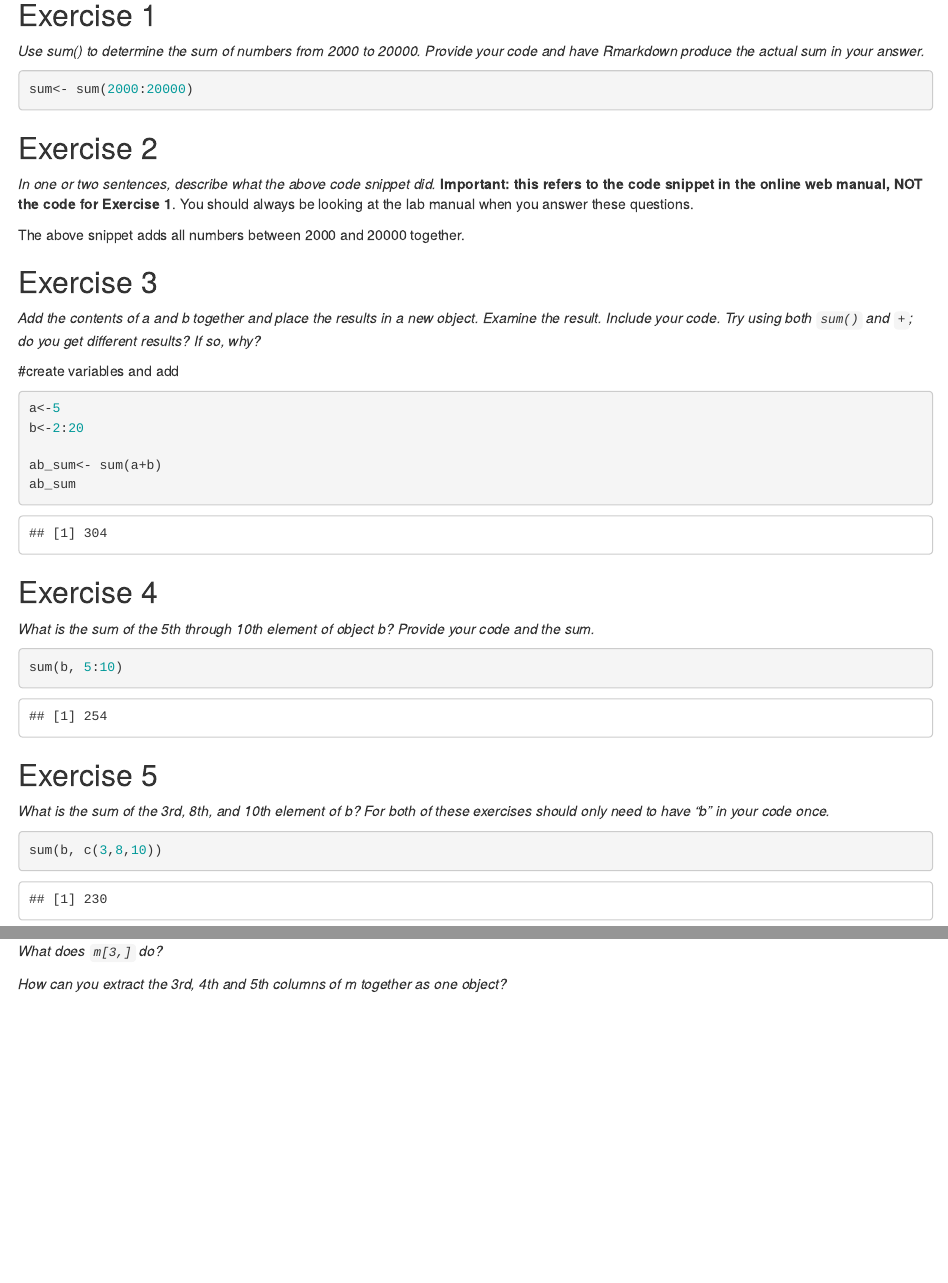
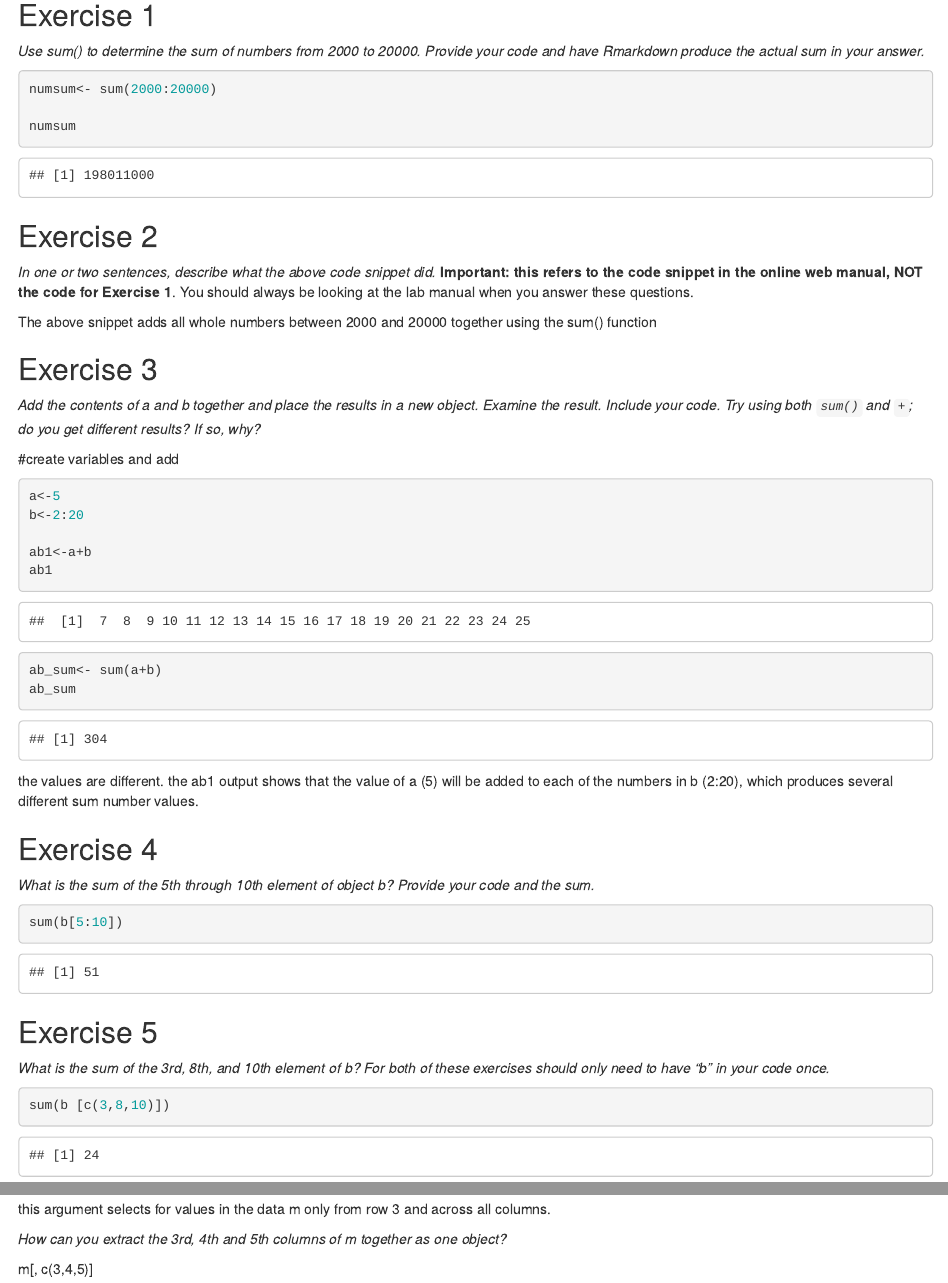
Before and after one commit to NorbayaD/BIS180L-prereq-waiver, an R Markdown document (Assignment_3_template_1.Rmd): the page in a window 1100 px wide, from 580 px down, and a second part further down, joined at a grey line. The pictures show the output file Assignment_3_template_1.html that the author committed with the source, opened offline.

Commit message:
final updates for pre-req work

````diff
--- a/Assignment_3_template_1.Rmd
+++ b/Assignment_3_template_1.Rmd
@@ -24,7 +24,9 @@ dir()
 _Use sum() to determine the sum of numbers from 2000 to 20000.  Provide your code and have Rmarkdown produce the actual sum in your answer._
 
 ```{r}
-sum<- sum(2000:20000)
+numsum<- sum(2000:20000)
+
+numsum
 
 ```
 
@@ -33,7 +35,7 @@ sum<- sum(2000:20000)
 _In one or two sentences, describe what the above code snippet did._ __Important: this refers to the code snippet in the online web manual, NOT the code for Exercise 1__.  You should always be looking at the lab manual when you answer these questions.
 
 
-The above snippet adds all numbers between 2000 and 20000 together.
+The above snippet adds all whole numbers between 2000 and 20000 together using the sum() function
 
 ## Exercise 3
 _Add the contents of a and b together and place the results in a new object.  Examine the result.  Include your code.  Try using both `sum()` and `+`; do you get different results?  If so, why?_
@@ -44,11 +46,14 @@ _Add the contents of a and b together and place the results in a new object.  Ex
 a<-5
 b<-2:20
 
+ab1<-a+b
+ab1
+
 ab_sum<- sum(a+b)
 ab_sum
 
 ```
-
+the values are different. the ab1 output shows that the value of a (5) will be added to each of the numbers in b (2:20), which produces several different sum number values.
 
 
 ## Exercise 4
@@ -56,7 +61,7 @@ _What is the sum of the 5th through 10th element of object b?  Provide your code
 
 ```{r}
 
-sum(b, 5:10)
+sum(b[5:10])
 
 ```
 
@@ -66,7 +71,7 @@ _What is the sum of the 3rd, 8th, and 10th element of b?  For both of these exer
 
 ```{r}
 
-sum(b, c(3,8,10))
+sum(b [c(3,8,10)])
 ```
 
 
@@ -79,8 +84,7 @@ the first number specifies rows and the second specifies coloumns
 
 _What does `m[3,]` do?_
 
-this argument selects for values in the data m from row 3 and all column.
-
+this argument selects for values in the data m only from row 3 and across all columns.
 
 
 _How can you extract the 3rd, 4th and 5th columns of m together as one object?_
````
Also changed, not shown: ggplot_prereq.Rmd (+1 -4 lines), tidyverse_prereq.Rmd (+3 -0 lines), Assignment_3_template_1.html, Assignment_3_template_1.Rmd (11 more changed lines).
